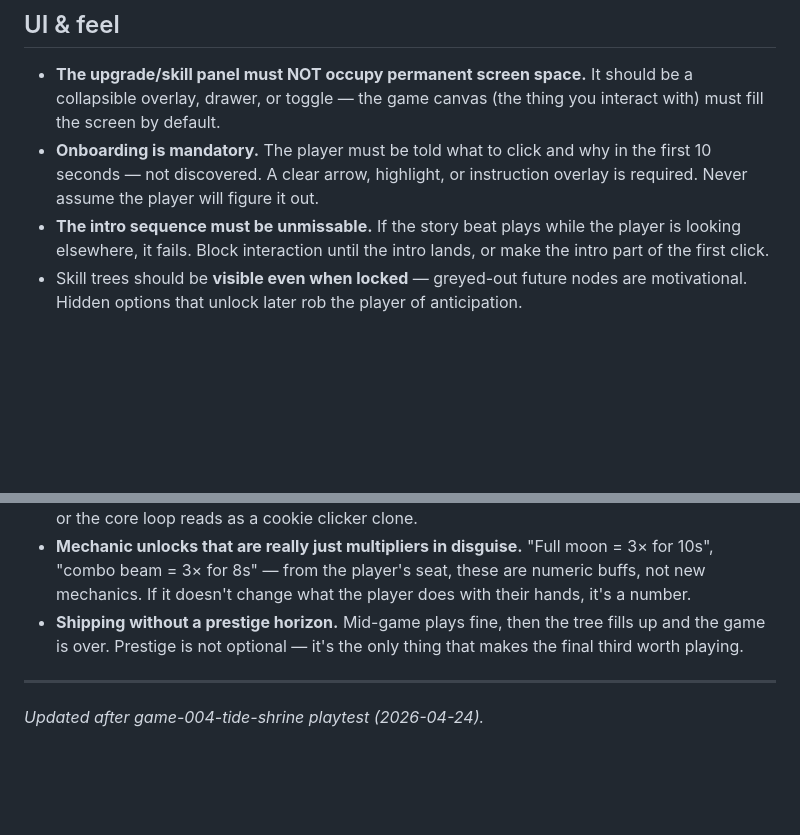
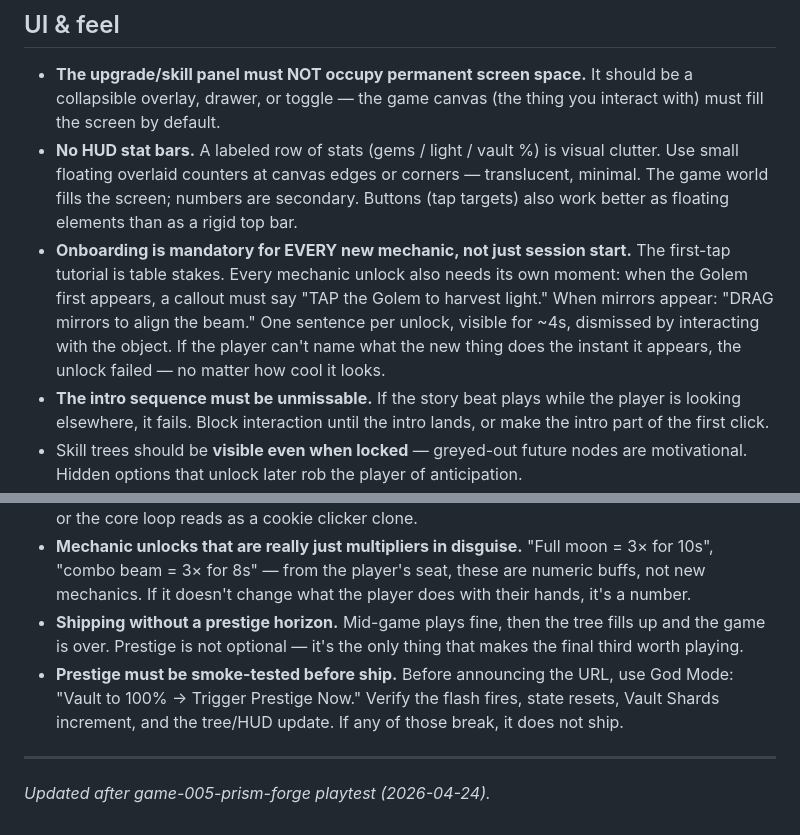
Before and after one commit to n1111ce/incremental-creator, a Markdown page: LESSONS.md, 2 parts joined by grey strips. Rendered like a GitHub page; blank space fills up the shorter version.

```diff
--- a/LESSONS.md
+++ b/LESSONS.md
@@ -44,7 +44,8 @@ This is the biggest lesson from game-004: even with auto-puller + a random-spawn
 ## UI & feel
 
 - **The upgrade/skill panel must NOT occupy permanent screen space.** It should be a collapsible overlay, drawer, or toggle — the game canvas (the thing you interact with) must fill the screen by default.
-- **Onboarding is mandatory.** The player must be told what to click and why in the first 10 seconds — not discovered. A clear arrow, highlight, or instruction overlay is required. Never assume the player will figure it out.
+- **No HUD stat bars.** A labeled row of stats (gems / light / vault %) is visual clutter. Use small floating overlaid counters at canvas edges or corners — translucent, minimal. The game world fills the screen; numbers are secondary. Buttons (tap targets) also work better as floating elements than as a rigid top bar.
+- **Onboarding is mandatory for EVERY new mechanic, not just session start.** The first-tap tutorial is table stakes. Every mechanic unlock also needs its own moment: when the Golem first appears, a callout must say "TAP the Golem to harvest light." When mirrors appear: "DRAG mirrors to align the beam." One sentence per unlock, visible for ~4s, dismissed by interacting with the object. If the player can't name what the new thing does the instant it appears, the unlock failed — no matter how cool it looks.
 - **The intro sequence must be unmissable.** If the story beat plays while the player is looking elsewhere, it fails. Block interaction until the intro lands, or make the intro part of the first click.
 - Skill trees should be **visible even when locked** — greyed-out future nodes are motivational. Hidden options that unlock later rob the player of anticipation.
 - Story beats can be tiny: a one-line flavour text on each upgrade or milestone does the job without a dialogue system.
@@ -77,7 +78,8 @@ This family of bugs has now burned iterations across TWO games (trunks in game-0
 - **"Doom-clicking one thing."** A single hero clickable + passive background systems = the player feels trapped on one button. Ship a game with 3+ concurrent clickables by mid-game, or the core loop reads as a cookie clicker clone.
 - **Mechanic unlocks that are really just multipliers in disguise.** "Full moon = 3× for 10s", "combo beam = 3× for 8s" — from the player's seat, these are numeric buffs, not new mechanics. If it doesn't change what the player does with their hands, it's a number.
 - **Shipping without a prestige horizon.** Mid-game plays fine, then the tree fills up and the game is over. Prestige is not optional — it's the only thing that makes the final third worth playing.
+- **Prestige must be smoke-tested before ship.** Before announcing the URL, use God Mode: "Vault to 100% → Trigger Prestige Now." Verify the flash fires, state resets, Vault Shards increment, and the tree/HUD update. If any of those break, it does not ship.
 
 ---
 
-*Updated after game-004-tide-shrine playtest (2026-04-24).*
+*Updated after game-005-prism-forge playtest (2026-04-24).*
```
Also changed, not shown: FEEDBACK_LOG.md (+18 -0 lines).
